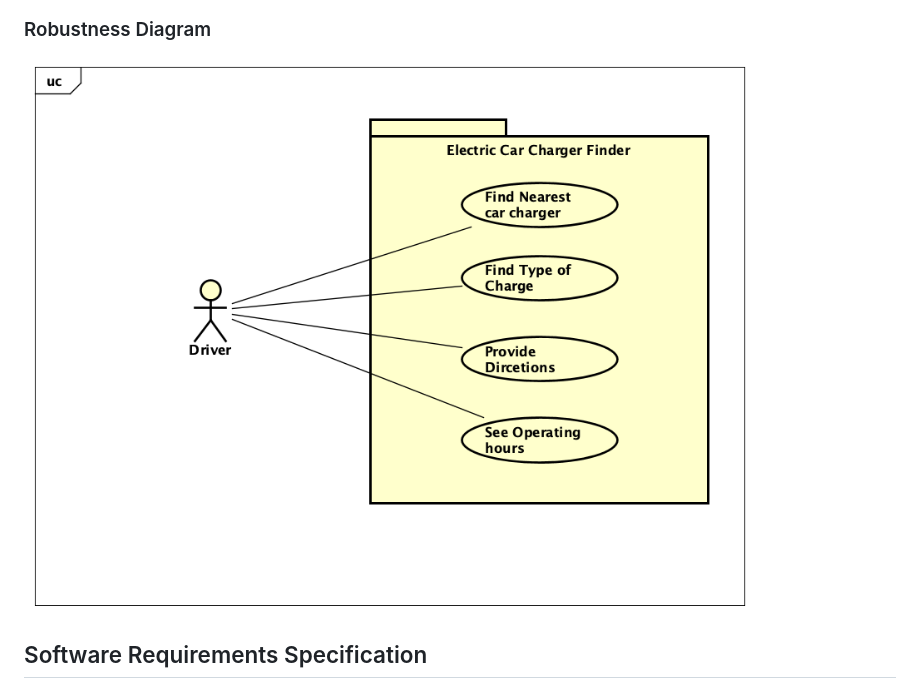
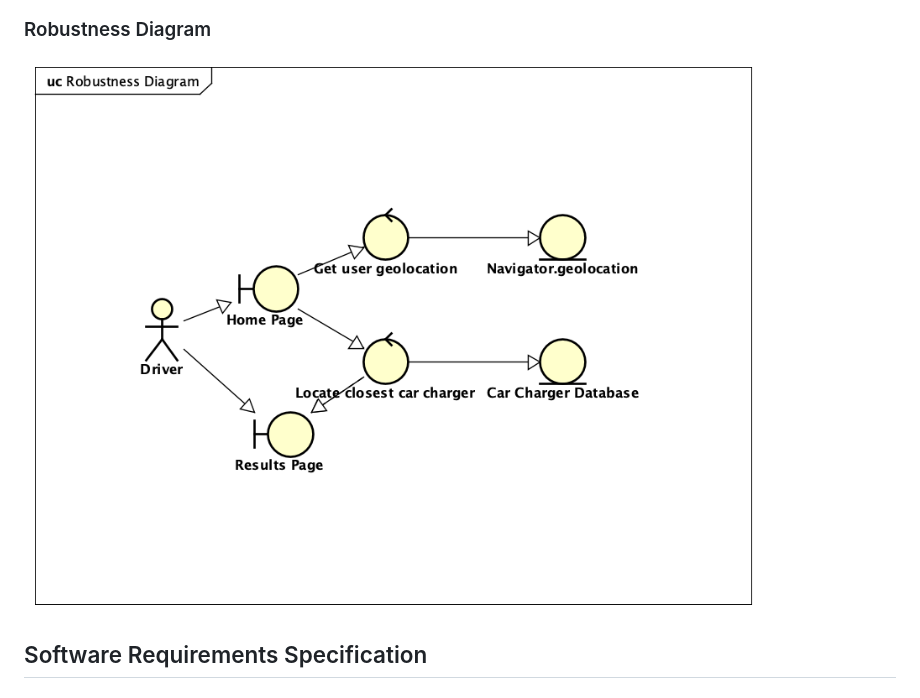
Before and after one commit to BigNicker123/bignicker123.github.io, a Markdown page: docs/requirements.md, the part around the change. Drawn GitHub-style.

```diff
--- a/docs/requirements.md
+++ b/docs/requirements.md
@@ -49,7 +49,7 @@ Actors that appear in the following use-cases are as follows:
 ![Use-Case Diagram](Images/UseCase-Diagram1.png)
 
 ### Robustness Diagram
-![Use-Case Diagram](Images/UseCase-Diagram1.png)
+![Robustness Diagram](Images/RobustnessDiagram.png)
 
 ## Software Requirements Specification
 ### Functional requirements
```
